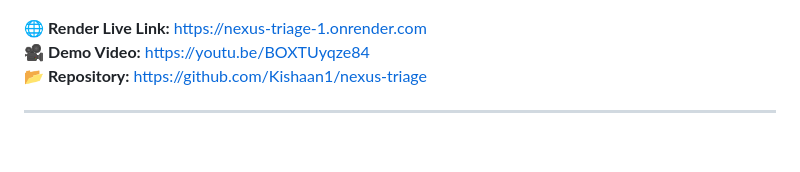
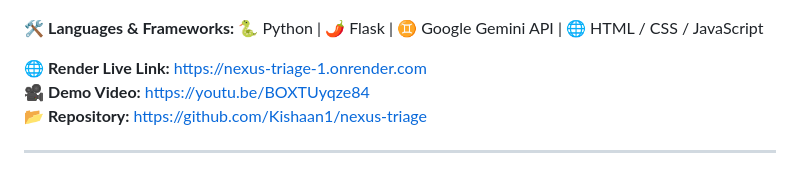
Before and after one commit to Kishaan1/nexus-triage, a Markdown page: README.md, the part around one of its changes. Rendered like a GitHub page; blank space fills up the shorter version.

```diff
--- a/README.md
+++ b/README.md
@@ -6,6 +11,8 @@ TRACK_ID=PS01
 [![Render](https://img.shields.io/badge/Render-Live-46E3B7?logo=render&logoColor=white)](https://nexus-triage-1.onrender.com)
 [![YouTube Demo](https://img.shields.io/badge/YouTube-Demo%20Video-FF0000?logo=youtube&logoColor=white)](https://youtu.be/BOXTUyqze84)
 [![GitHub](https://img.shields.io/badge/GitHub-Repository-181717?logo=github&logoColor=white)](https://github.com/Kishaan1/nexus-triage)
+
+🛠️ **Languages & Frameworks:** 🐍 Python | 🌶️ Flask | ♊ Google Gemini API | 🌐 HTML / CSS / JavaScript
 
 🌐 **Render Live Link:** [https://nexus-triage-1.onrender.com](https://nexus-triage-1.onrender.com)
 🎥 **Demo Video:** [https://youtu.be/BOXTUyqze84](https://youtu.be/BOXTUyqze84)
```
Also changed, not shown: other parts of README.md (+6 -1 lines).
